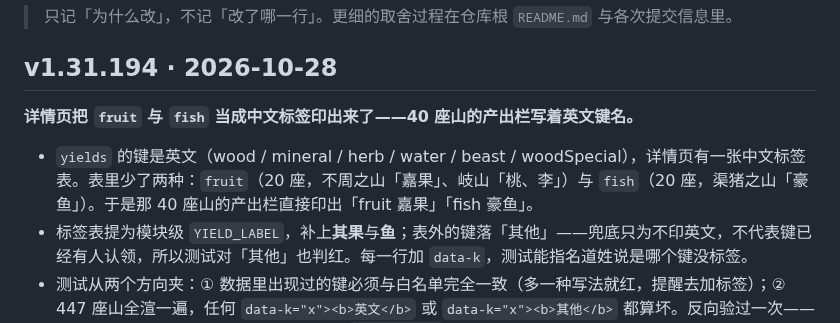
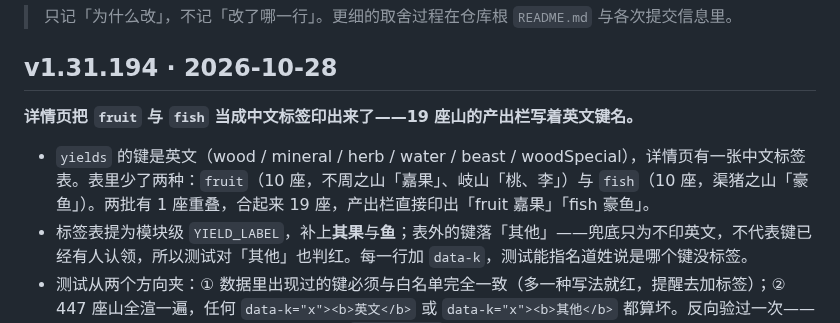
Before and after one commit to hai1995/idle-shanhaijing, a Markdown page: docs/CHANGELOG.md, the part around the change. Drawn GitHub-style.

Commit message:
docs: 更正受影响山数——fruit 10 座 + fish 10 座（重叠 1 座），合计 19 座，上一条写成 40

```diff
--- a/docs/CHANGELOG.md
+++ b/docs/CHANGELOG.md
@@ -4,9 +4,9 @@
 
 ## v1.31.194 · 2026-10-28
 
-**详情页把 `fruit` 与 `fish` 当成中文标签印出来了——40 座山的产出栏写着英文键名。**
-
-- `yields` 的键是英文（wood / mineral / herb / water / beast / woodSpecial），详情页有一张中文标签表。表里少了两种：`fruit`（20 座，不周之山「嘉果」、岐山「桃、李」）与 `fish`（20 座，渠猪之山「豪鱼」）。于是那 40 座山的产出栏直接印出「fruit 嘉果」「fish 豪鱼」。
+**详情页把 `fruit` 与 `fish` 当成中文标签印出来了——19 座山的产出栏写着英文键名。**
+
+- `yields` 的键是英文（wood / mineral / herb / water / beast / woodSpecial），详情页有一张中文标签表。表里少了两种：`fruit`（10 座，不周之山「嘉果」、岐山「桃、李」）与 `fish`（10 座，渠猪之山「豪鱼」）。两批有 1 座重叠，合起来 19 座，产出栏直接印出「fruit 嘉果」「fish 豪鱼」。
 - 标签表提为模块级 `YIELD_LABEL`，补上**其果**与**鱼**；表外的键落「其他」——兜底只为不印英文，不代表键已经有人认领，所以测试对「其他」也判红。每一行加 `data-k`，测试能指名道姓说是哪个键没标签。
 - 测试从两个方向夹：① 数据里出现过的键必须与白名单完全一致（多一种写法就红，提醒去加标签）；② 447 座山全渲一遍，任何 `data-k="x"><b>英文</b>` 或 `data-k="x"><b>其他</b>` 都算坏。反向验过一次——把「其果 / 鱼」两条删掉，断言立刻红在 `xishan-3-03`。
 - **顺手清了一条数据脏字段**：灌题之山的 `yields.terrain = "其下多流沙"` 被当成「非数组」过滤，原文里这句「其下多流沙」在页面上从来没出现过。把它移回节点顶层的 `terrain`（改 JSON 再跑 `gen-world-data.js`，diff 只有这一处），地形行现在写得出这句话。
```
